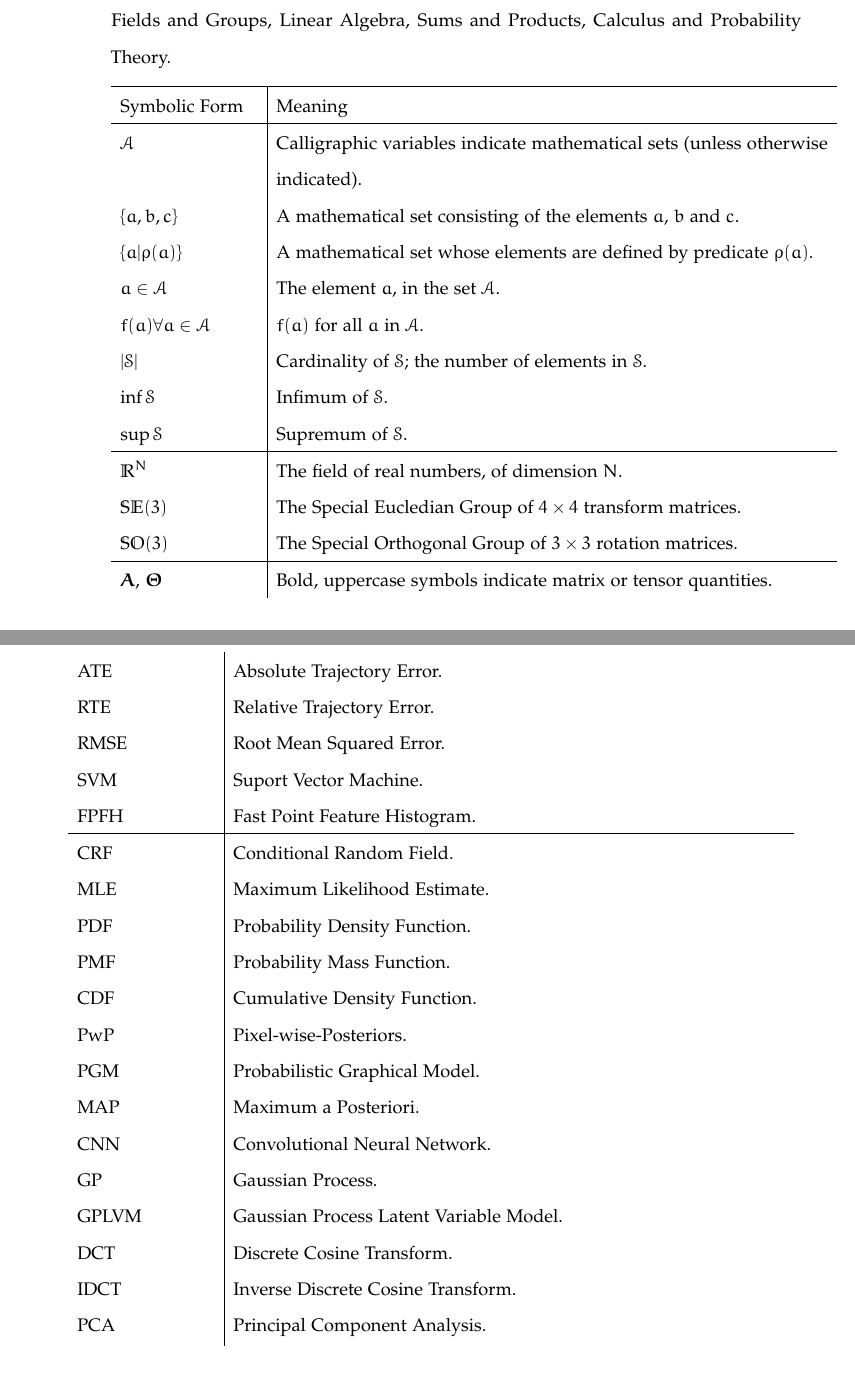
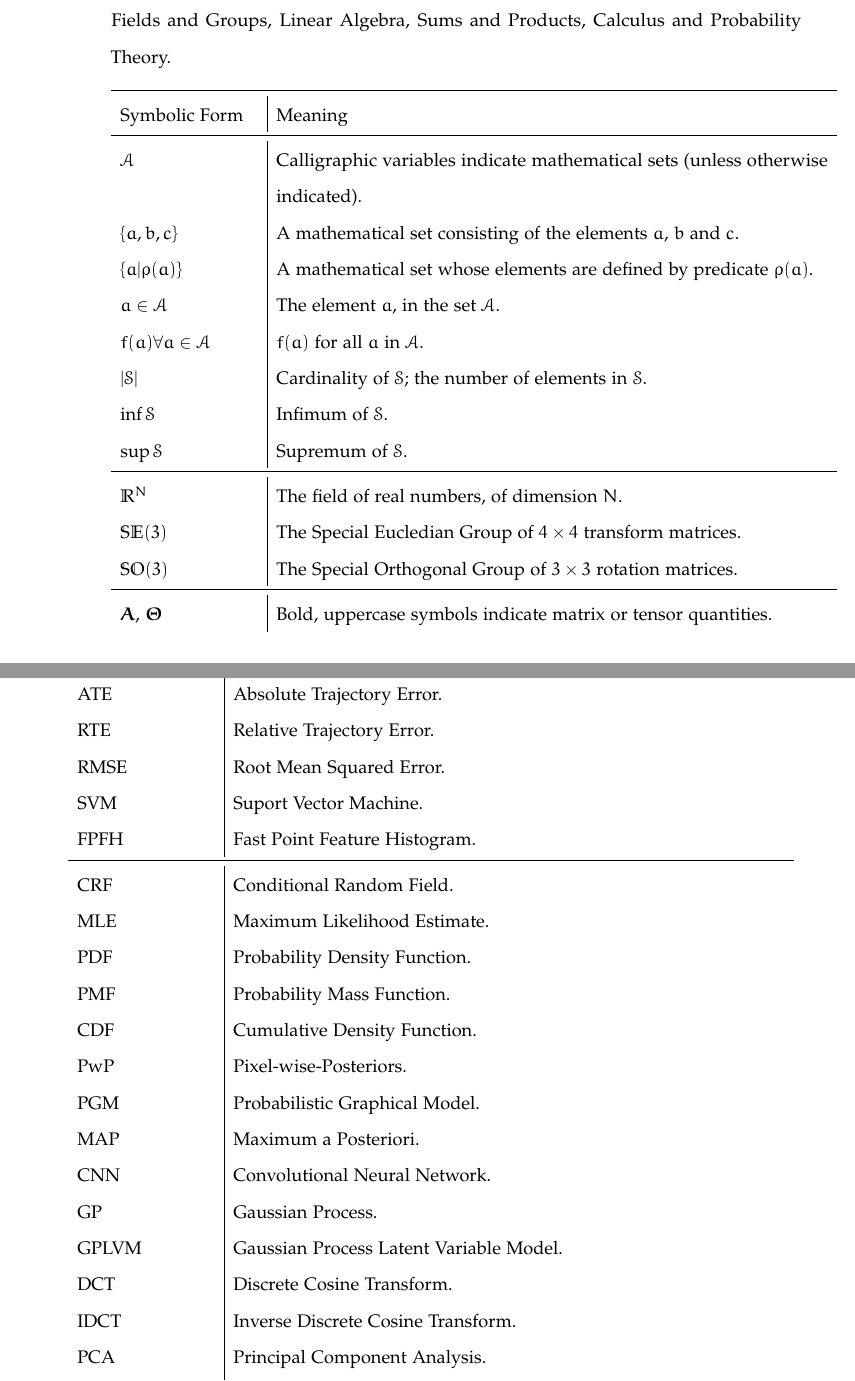
Before and after one commit to JackHunt/Thesis, a LaTeX thesis (thesis.tex, which reads pre_chapters/notation.tex): two parts of pages 9 and 12 of 181, joined at a grey line, cut so that both start at the same text. Compiled offline with pdfLaTeX.

Commit message:
hline -> midrule

```diff
--- a/pre_chapters/notation.tex
+++ b/pre_chapters/notation.tex
@@ -3,9 +3,9 @@ This preliminary section introduces the mathematical notation used in this work.
 table outlines essential notational details, separated into sections on Sets, Fields and Groups,
 Linear Algebra, Sums and Products, Calculus and Probability Theory.
 \begin{longtable}{p{.20\textwidth} | p{.8\textwidth}}
-  \hline
+  \midrule
   Symbolic Form & Meaning \\
-  \hline
+  \midrule
   \( \mathcal{A} \) & Calligraphic variables indicate mathematical sets (unless otherwise indicated).\\
   \( \{ a, b, c \} \) & A mathematical set consisting of the elements \( a \), \( b \) and \( c \).\\
   \( \{ a | \rho(a) \} \) & A mathematical set whose elements are defined by predicate \( \rho(a) \).\\
@@ -14,11 +14,11 @@ Linear Algebra, Sums and Products, Calculus and Probability Theory.
   \( | \mathcal{S} | \) & Cardinality of \( \mathcal{S} \); the number of elements in \( \mathcal{S} \).\\
   \( \inf \mathcal{S} \) & Infimum of \( \mathcal{S} \).\\
   \( \sup \mathcal{S} \) & Supremum of \( \mathcal{S} \).\\
-  \hline
+  \midrule
   \( \mathbb{R}^{N} \) & The field of real numbers, of dimension \( N \).\\
   \( \mathbb{SE}(3) \) & The Special Eucledian Group of \( 4 \times 4 \) transform matrices.\\
   \( \mathbb{SO}(3) \) & The Special Orthogonal Group of \( 3 \times 3 \) rotation matrices.\\
-  \hline
+  \midrule
   \( \bm{A}\), \( \bm{\Theta} \) & Bold, uppercase symbols indicate matrix or tensor quantities.\\
   \( \bm{a}\), \( \bm{\theta} \) & Bold, lowercase symbols indicate vector quantities.\\
   \( \lVert \bm{a} \rVert_{n} \) & \( n \)-norm of a vector.\\
@@ -83,7 +83,7 @@ Abbreviations are listed in order of first appearance in the text.
   RMSE & Root Mean Squared Error.\\
   SVM & Suport Vector Machine.\\
   FPFH & Fast Point Feature Histogram.\\
-  \hline
+  \midrule
   CRF & Conditional Random Field.\\
   MLE & Maximum Likelihood Estimate.\\
   PDF & Probability Density Function.\\
```
Also changed, not shown: pre_chapters/notation.tex (14 more changed lines).
